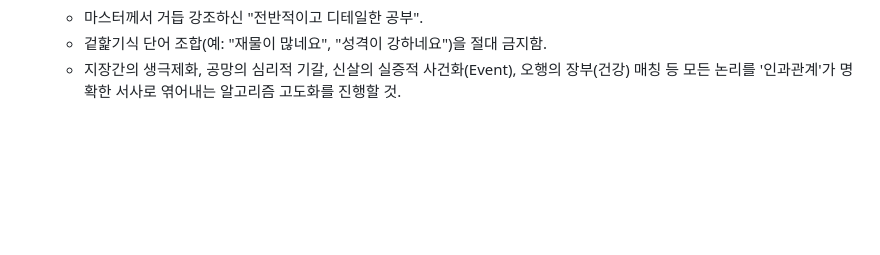
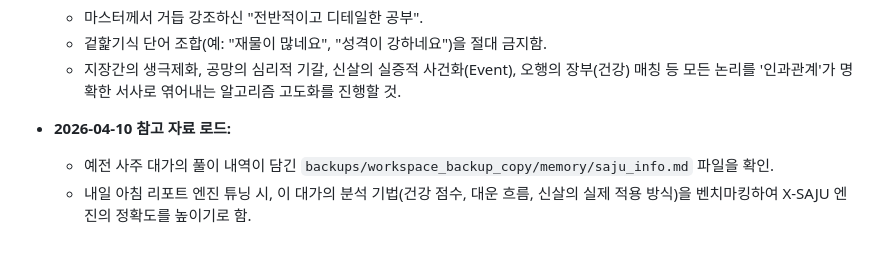
Before and after one commit to jediii88/X-SAJU, a Markdown page: MEMORY.md, the part around the change. GitHub-like rendering; blank space fills up the shorter version.

Commit message:
docs: Note the location of the previous expert's saju analysis file to use as a benchmark

```diff
--- a/MEMORY.md
+++ b/MEMORY.md
@@ -87,3 +87,7 @@
     - 마스터께서 거듭 강조하신 "전반적이고 디테일한 공부".
     - 겉핥기식 단어 조합(예: "재물이 많네요", "성격이 강하네요")을 절대 금지함.
     - 지장간의 생극제화, 공망의 심리적 기갈, 신살의 실증적 사건화(Event), 오행의 장부(건강) 매칭 등 모든 논리를 '인과관계'가 명확한 서사로 엮어내는 알고리즘 고도화를 진행할 것.
+
+- **2026-04-10 참고 자료 로드:**
+    - 예전 사주 대가의 풀이 내역이 담긴 `backups/workspace_backup_copy/memory/saju_info.md` 파일을 확인.
+    - 내일 아침 리포트 엔진 튜닝 시, 이 대가의 분석 기법(건강 점수, 대운 흐름, 신살의 실제 적용 방식)을 벤치마킹하여 X-SAJU 엔진의 정확도를 높이기로 함.
```
